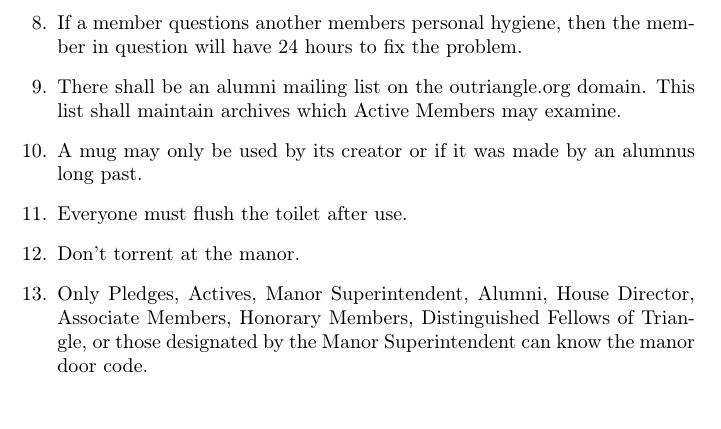
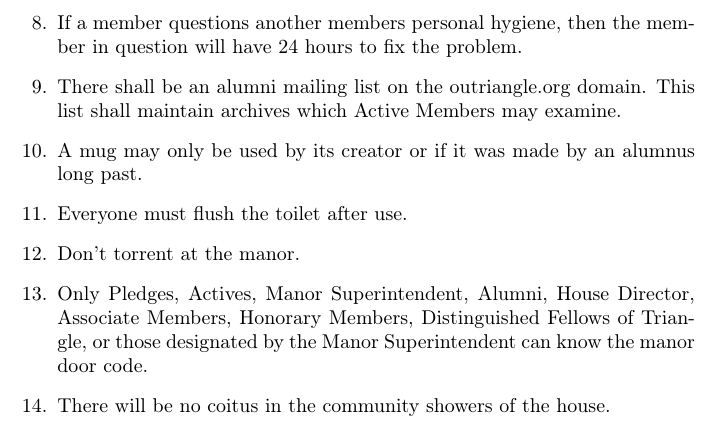
Before and after one commit to outriangle/Local-Constitution, a LaTeX document (main.tex, which reads RulesAndRegulations.tex): part of page 20 of 20, cut so that both start at the same text. Compiled offline with pdfLaTeX.

Commit message:
No shower sex

```diff
--- a/RulesAndRegulations.tex
+++ b/RulesAndRegulations.tex
@@ -12,4 +12,5 @@
 \item Everyone must flush the toilet after use.
 \item Don’t torrent at the manor.
 \item Only Pledges, Actives, Manor Superintendent, Alumni, House Director, Associate Members, Honorary Members, Distinguished Fellows of Triangle, or those designated by the Manor Superintendent can know the manor door code.
+\item There will be no coitus in the community showers of the house.
 \end{enumerate}
```
